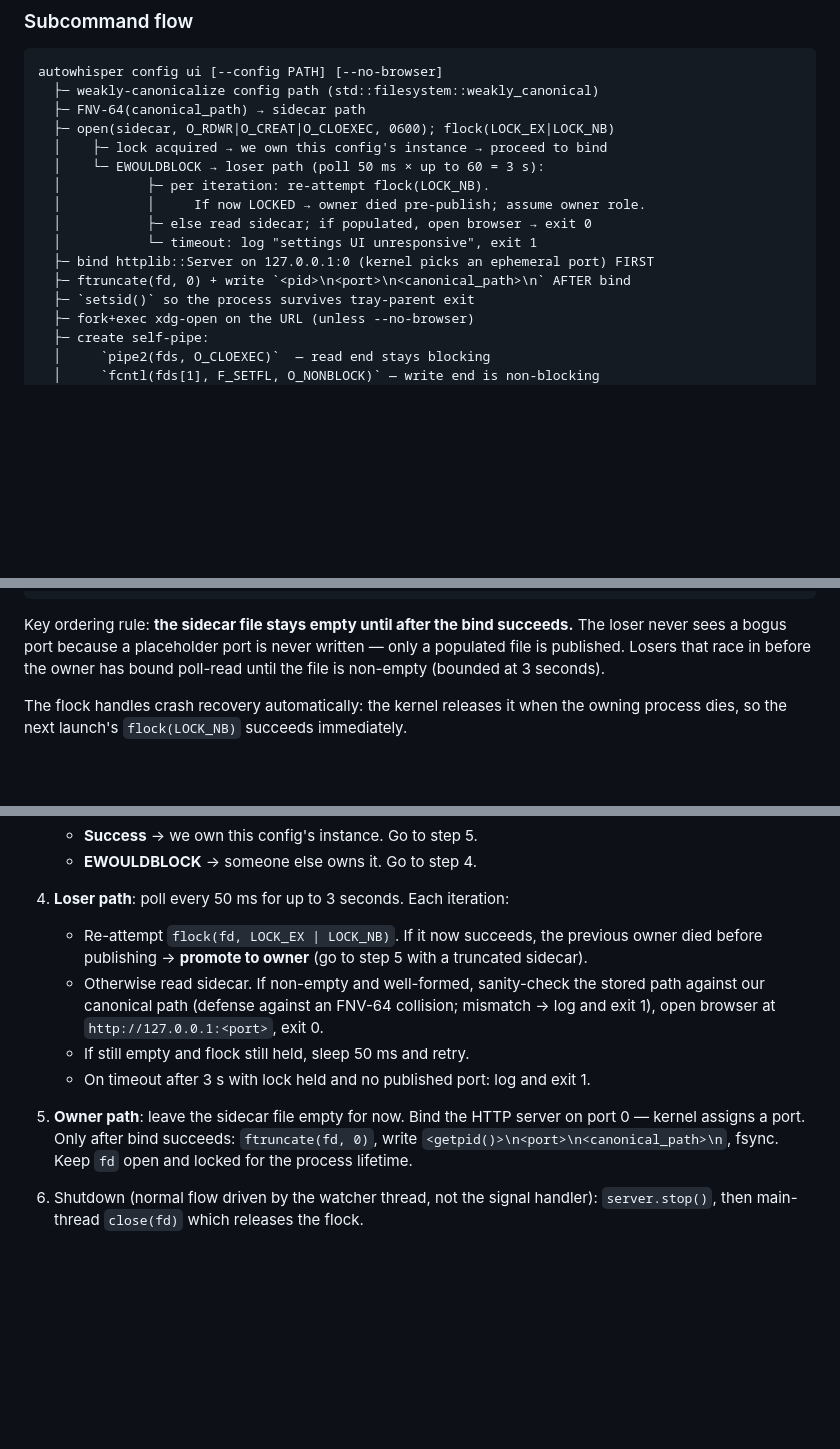
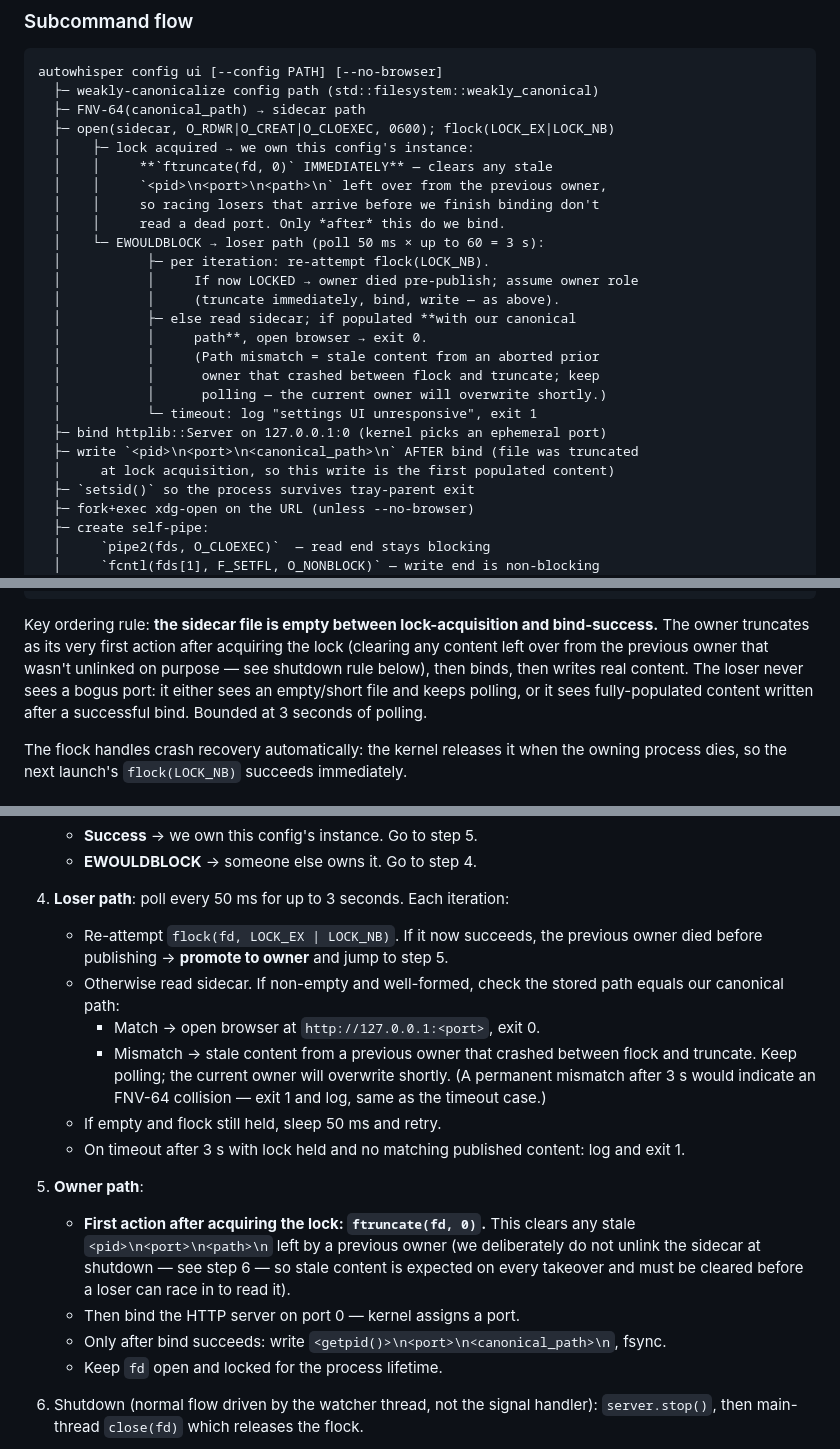
Before and after one commit to primemanifold/autowhisper, a Markdown page: docs/plans/2026-04-19-settings-ui-cpp-rewrite-design.md, 3 parts joined by grey strips. Rendered like a GitHub page; blank space fills up the shorter version.

Commit message:
Truncate sidecar at lock acquisition, not after bind
Review round 7:
- The 'keep sidecar across shutdown' rule (round 6) made the previous
  owner's pid/port/path visible to racing losers until the new owner
  finally overwrote it after bind. A loser arriving in that window
  would read the dead port.
- Fix: ftruncate(fd, 0) is now the very first action after flock
  acquisition, before bind. The sidecar is empty between lock and
  bind-success; the post-bind write is the first populated content.
  Loser's poll either sees empty (keeps polling) or sees populated
  content from the current owner (with matching canonical path).
- Also strengthen loser's path-mismatch handling: a mismatch means
  stale content from a crashed prior owner mid-takeover; keep polling
  rather than bailing immediately. Permanent mismatch after 3 s is
  treated as a hash collision and logged on exit.

````diff
--- a/docs/plans/2026-04-19-settings-ui-cpp-rewrite-design.md
+++ b/docs/plans/2026-04-19-settings-ui-cpp-rewrite-design.md
@@ -38,14 +38,24 @@ autowhisper config ui [--config PATH] [--no-browser]
   ├─ weakly-canonicalize config path (std::filesystem::weakly_canonical)
   ├─ FNV-64(canonical_path) → sidecar path
   ├─ open(sidecar, O_RDWR|O_CREAT|O_CLOEXEC, 0600); flock(LOCK_EX|LOCK_NB)
-  │    ├─ lock acquired → we own this config's instance → proceed to bind
+  │    ├─ lock acquired → we own this config's instance:
+  │    │     **`ftruncate(fd, 0)` IMMEDIATELY** — clears any stale
+  │    │     `<pid>\n<port>\n<path>\n` left over from the previous owner,
+  │    │     so racing losers that arrive before we finish binding don't
+  │    │     read a dead port. Only *after* this do we bind.
   │    └─ EWOULDBLOCK → loser path (poll 50 ms × up to 60 = 3 s):
   │           ├─ per iteration: re-attempt flock(LOCK_NB).
-  │           │     If now LOCKED → owner died pre-publish; assume owner role.
-  │           ├─ else read sidecar; if populated, open browser → exit 0
+  │           │     If now LOCKED → owner died pre-publish; assume owner role
+  │           │     (truncate immediately, bind, write — as above).
+  │           ├─ else read sidecar; if populated **with our canonical
+  │           │     path**, open browser → exit 0.
+  │           │     (Path mismatch = stale content from an aborted prior
+  │           │      owner that crashed between flock and truncate; keep
+  │           │      polling — the current owner will overwrite shortly.)
   │           └─ timeout: log "settings UI unresponsive", exit 1
-  ├─ bind httplib::Server on 127.0.0.1:0 (kernel picks an ephemeral port) FIRST
-  ├─ ftruncate(fd, 0) + write `<pid>\n<port>\n<canonical_path>\n` AFTER bind
+  ├─ bind httplib::Server on 127.0.0.1:0 (kernel picks an ephemeral port)
+  ├─ write `<pid>\n<port>\n<canonical_path>\n` AFTER bind (file was truncated
+  │     at lock acquisition, so this write is the first populated content)
   ├─ `setsid()` so the process survives tray-parent exit
   ├─ fork+exec xdg-open on the URL (unless --no-browser)
   ├─ create self-pipe:
@@ -70,7 +80,7 @@ autowhisper config ui [--config PATH] [--no-browser]
       then main thread closes fd which releases the flock)
 ```
 
-Key ordering rule: **the sidecar file stays empty until after the bind succeeds.** The loser never sees a bogus port because a placeholder port is never written — only a populated file is published. Losers that race in before the owner has bound poll-read until the file is non-empty (bounded at 3 seconds).
+Key ordering rule: **the sidecar file is empty between lock-acquisition and bind-success.** The owner truncates as its very first action after acquiring the lock (clearing any content left over from the previous owner that wasn't unlinked on purpose — see shutdown rule below), then binds, then writes real content. The loser never sees a bogus port: it either sees an empty/short file and keeps polling, or it sees fully-populated content written after a successful bind. Bounded at 3 seconds of polling.
 
 The flock handles crash recovery automatically: the kernel releases it when the owning process dies, so the next launch's `flock(LOCK_NB)` succeeds immediately.
 
@@ -163,11 +173,17 @@ Launch sequence:
    - **Success** → we own this config's instance. Go to step 5.
    - **EWOULDBLOCK** → someone else owns it. Go to step 4.
 4. **Loser path**: poll every 50 ms for up to 3 seconds. Each iteration:
-   - Re-attempt `flock(fd, LOCK_EX | LOCK_NB)`. If it now succeeds, the previous owner died before publishing → **promote to owner** (go to step 5 with a truncated sidecar).
-   - Otherwise read sidecar. If non-empty and well-formed, sanity-check the stored path against our canonical path (defense against an FNV-64 collision; mismatch → log and exit 1), open browser at `http://127.0.0.1:<port>`, exit 0.
-   - If still empty and flock still held, sleep 50 ms and retry.
-   - On timeout after 3 s with lock held and no published port: log and exit 1.
-5. **Owner path**: leave the sidecar file empty for now. Bind the HTTP server on port 0 — kernel assigns a port. Only after bind succeeds: `ftruncate(fd, 0)`, write `<getpid()>\n<port>\n<canonical_path>\n`, fsync. Keep `fd` open and locked for the process lifetime.
+   - Re-attempt `flock(fd, LOCK_EX | LOCK_NB)`. If it now succeeds, the previous owner died before publishing → **promote to owner** and jump to step 5.
+   - Otherwise read sidecar. If non-empty and well-formed, check the stored path equals our canonical path:
+     - Match → open browser at `http://127.0.0.1:<port>`, exit 0.
+     - Mismatch → stale content from a previous owner that crashed between flock and truncate. Keep polling; the current owner will overwrite shortly. (A permanent mismatch after 3 s would indicate an FNV-64 collision — exit 1 and log, same as the timeout case.)
+   - If empty and flock still held, sleep 50 ms and retry.
+   - On timeout after 3 s with lock held and no matching published content: log and exit 1.
+5. **Owner path**:
+   - **First action after acquiring the lock: `ftruncate(fd, 0)`.** This clears any stale `<pid>\n<port>\n<path>\n` left by a previous owner (we deliberately do not unlink the sidecar at shutdown — see step 6 — so stale content is expected on every takeover and must be cleared before a loser can race in to read it).
+   - Then bind the HTTP server on port 0 — kernel assigns a port.
+   - Only after bind succeeds: write `<getpid()>\n<port>\n<canonical_path>\n`, fsync.
+   - Keep `fd` open and locked for the process lifetime.
 6. Shutdown (normal flow driven by the watcher thread, not the signal handler): `server.stop()`, then main-thread `close(fd)` which releases the flock.
 
    **Do NOT unlink the sidecar.** `flock` is keyed on the *inode*, not the path. If we unlinked before `close`, a new launch arriving in the window between `unlink` and `close` would `open` a brand-new inode (via `O_CREAT`) and succeed on `flock` immediately — two owners would coexist. Leaving the file in place keeps the inode stable: a racing launch's `open` returns the same inode we're about to release, and its `flock` blocks until we `close`. The next owner truncates and rewrites the sidecar on its own. Stale content between instances is harmless because the flock — not the file's contents — is the source of truth for liveness.
````
